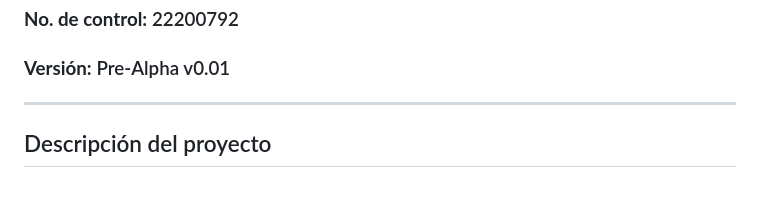
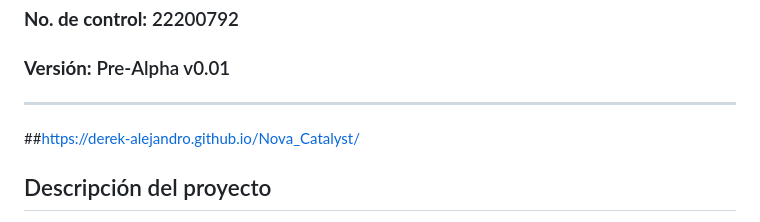
Before and after one commit to Derek-Alejandro/Nova_Catalyst, a Markdown page: README.md, the part around the change. Rendered like a GitHub page; blank space fills up the shorter version.

```diff
--- a/README.md
+++ b/README.md
@@ -9,7 +9,7 @@
 ### **Versión:** Pre-Alpha v0.01
 
 ---
-
+##https://derek-alejandro.github.io/Nova_Catalyst/
 ## Descripción del proyecto
 
 **Nova Catalyst** es un videojuego web 3D de acción y supervivencia con ambientación de ciencia ficción.
```
